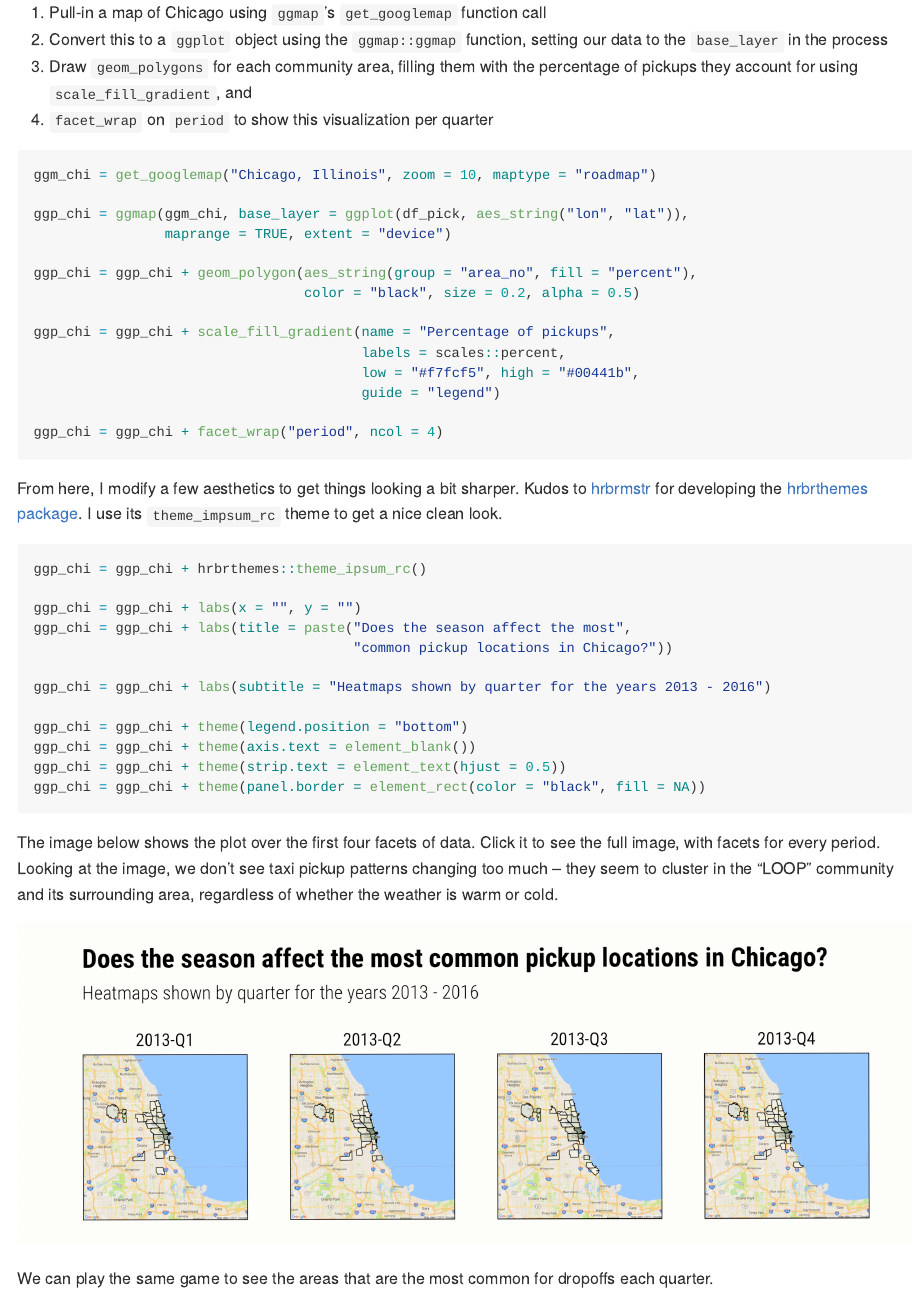
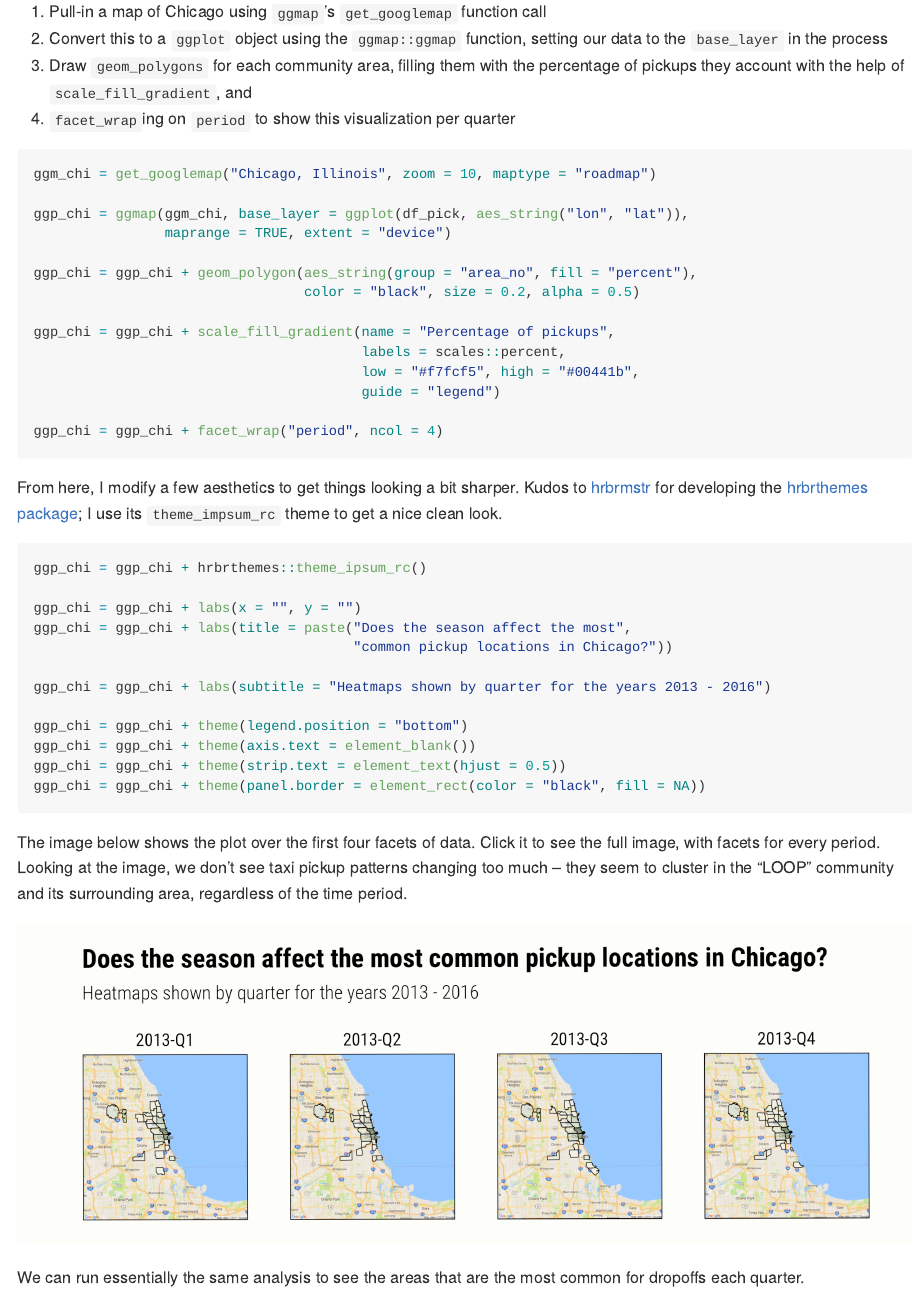
Before and after one commit to jweinflash/chicago-taxi, an R Markdown document (docs/analysis.Rmd): the page in a window 1100 px wide, from 5860 px down before the commit and from 5840 px down after it, so that both start at the same text. Rendered offline with R 4.5, knitr and Pandoc, with nearby package versions; some code elsewhere in the file could not run offline.

Commit message:
Editing markdown file

````diff
--- a/docs/analysis.Rmd
+++ b/docs/analysis.Rmd
@@ -116,22 +116,22 @@ Each of the records in `df_pick` has now been "duplicated" c(i) times, where c(i
 Once the data is organized properly, it's pretty easy to build the visual we're looking for. We first
   1. Pull-in a map of Chicago using `ggmap`'s `get_googlemap` function call
   2. Convert this to a `ggplot` object using the `ggmap::ggmap` function, setting our data to the `base_layer` in the process
-  3. Draw `geom_polygons` for each community area, filling them with the percentage of pickups they account for using `scale_fill_gradient`, and
-  4. `facet_wrap` on `period` to show this visualization per quarter
+  3. Draw `geom_polygons` for each community area, filling them with the percentage of pickups they account with the help of `scale_fill_gradient`, and
+  4. `facet_wrap`ing on `period` to show this visualization per quarter
 
 ```{r, construct-main-plot, eval=FALSE}
 ```
 
-From here, I modify a few aesthetics to get things looking a bit sharper. Kudos to [hrbrmstr][hrbrmstr-link] for developing the [hrbrthemes package][hrbrmstr-themes-link]. I use its `theme_impsum_rc` theme to get a nice clean look.
+From here, I modify a few aesthetics to get things looking a bit sharper. Kudos to [hrbrmstr][hrbrmstr-link] for developing the [hrbrthemes package][hrbrmstr-themes-link]; I use its `theme_impsum_rc` theme to get a nice clean look.
 
 ```{r modify-theme-elements, eval=FALSE}
 ```
 
-The image below shows the plot over the first four facets of data. Click it to see the full image, with facets for every period. Looking at the image, we don't see taxi pickup patterns changing too much -- they seem to cluster in the "LOOP" community and its surrounding area, regardless of whether the weather is warm or cold.
+The image below shows the plot over the first four facets of data. Click it to see the full image, with facets for every period. Looking at the image, we don't see taxi pickup patterns changing too much -- they seem to cluster in the "LOOP" community and its surrounding area, regardless of the time period.
 
 [![Community areas with most pickups][pickups-small-png]][pickups-small-png]
 
-We can play the same game to see the areas that are the most common for dropoffs each quarter.
+We can run essentially the same analysis to see the areas that are the most common for dropoffs each quarter.
 
 [![Community areas with most dropoffs][dropoffs-small-png]][dropoffs-png]
 
````
Also changed, not shown: docs/analysis.Rmd (10 more changed lines).
